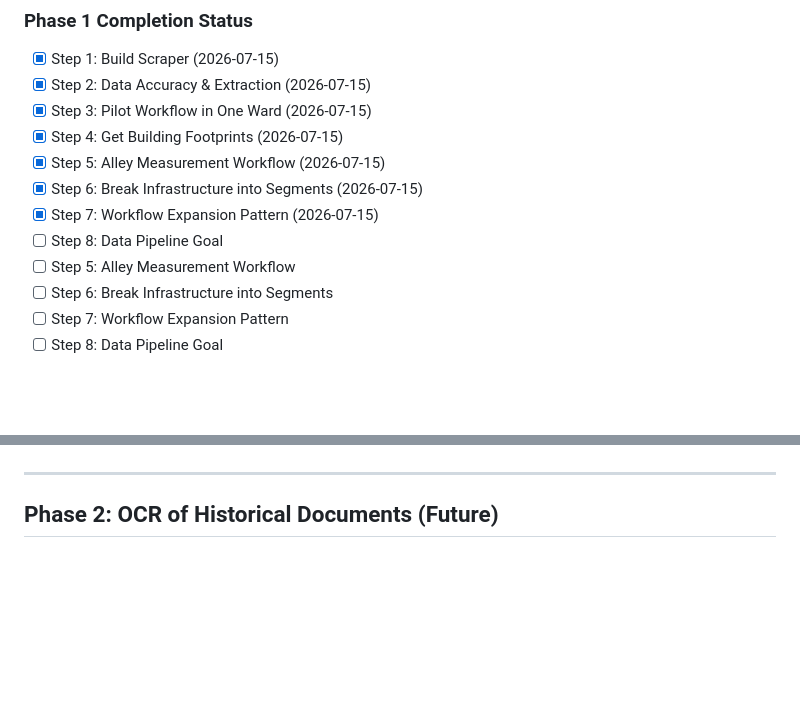
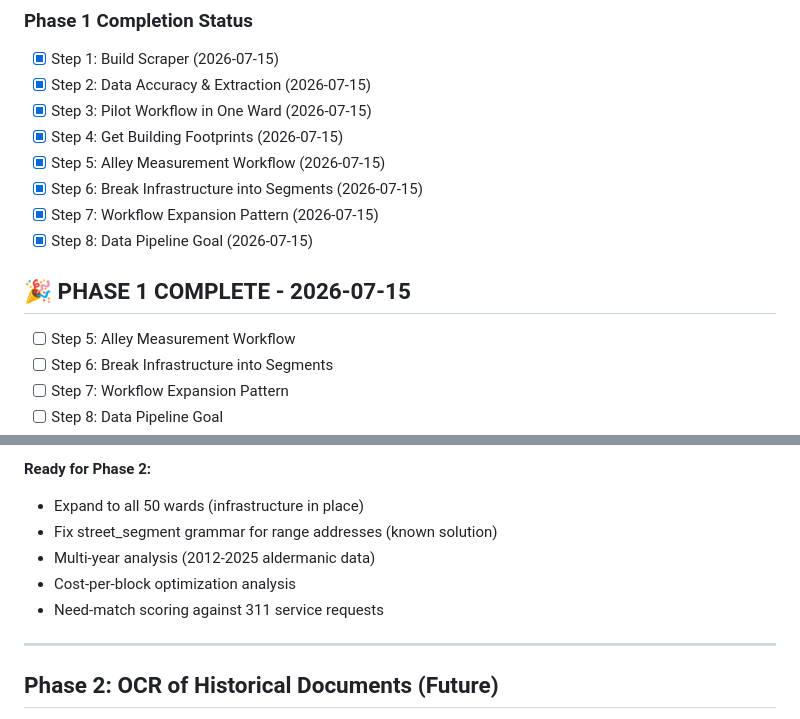
Before and after one commit to thechefcharles/project-holos-repo, a Markdown page: docs/sam-voice-memo-plan-1.md, 2 parts joined by grey strips. GitHub-like rendering; blank space fills up the shorter version.

```diff
--- a/docs/sam-voice-memo-plan-1.md
+++ b/docs/sam-voice-memo-plan-1.md
@@ -13,7 +13,9 @@
 - [x] Step 5: Alley Measurement Workflow (2026-07-15)
 - [x] Step 6: Break Infrastructure into Segments (2026-07-15)
 - [x] Step 7: Workflow Expansion Pattern (2026-07-15)
-- [ ] Step 8: Data Pipeline Goal
+- [x] Step 8: Data Pipeline Goal (2026-07-15)
+
+## 🎉 PHASE 1 COMPLETE - 2026-07-15
 - [ ] Step 5: Alley Measurement Workflow
 - [ ] Step 6: Break Infrastructure into Segments
 - [ ] Step 7: Workflow Expansion Pattern
@@ -221,3 +286,9 @@ This creates a connection between spending records, locations, and physical meas
+**Ready for Phase 2:**
+- Expand to all 50 wards (infrastructure in place)
+- Fix street_segment grammar for range addresses (known solution)
+- Multi-year analysis (2012-2025 aldermanic data)
+- Cost-per-block optimization analysis
+- Need-match scoring against 311 service requests
 
 ---
 
```
Also changed, not shown: other parts of docs/sam-voice-memo-plan-1.md (+72 -9 lines).
